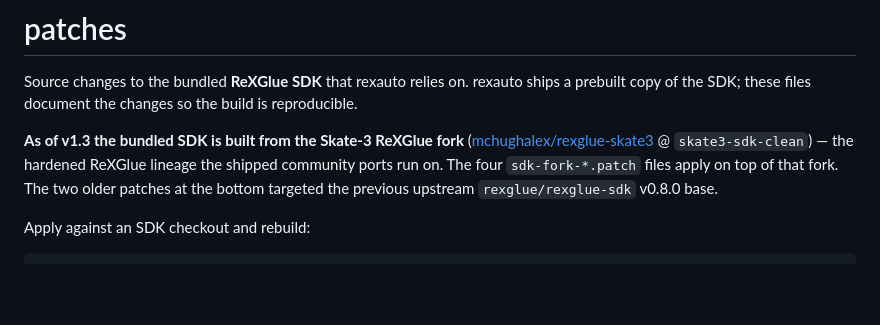
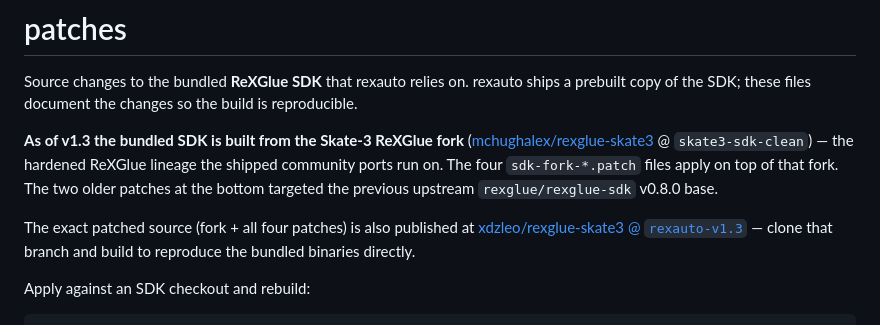
Before and after one commit to xdzleo/rexauto, a Markdown page: patches/README.md, the part around the change. GitHub-like rendering; blank space fills up the shorter version.

Commit message:
patches: point at the public SDK branch (xdzleo/rexglue-skate3 @ rexauto-v1.3)

```diff
--- a/patches/README.md
+++ b/patches/README.md
@@ -8,6 +8,10 @@ prebuilt copy of the SDK; these files document the changes so the build is repro
 `skate3-sdk-clean`) — the hardened ReXGlue lineage the shipped community ports run on.
 The four `sdk-fork-*.patch` files apply on top of that fork. The two older patches at
 the bottom targeted the previous upstream `rexglue/rexglue-sdk` v0.8.0 base.
+
+The exact patched source (fork + all four patches) is also published at
+[xdzleo/rexglue-skate3 @ `rexauto-v1.3`](https://github.com/xdzleo/rexglue-skate3/tree/rexauto-v1.3)
+— clone that branch and build to reproduce the bundled binaries directly.
 
 Apply against an SDK checkout and rebuild:
 
```
